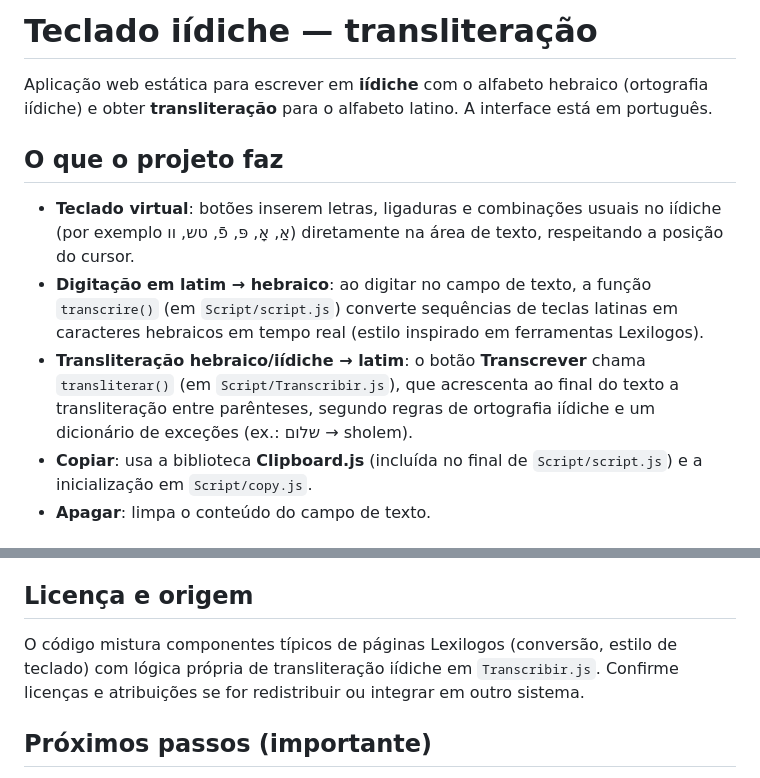
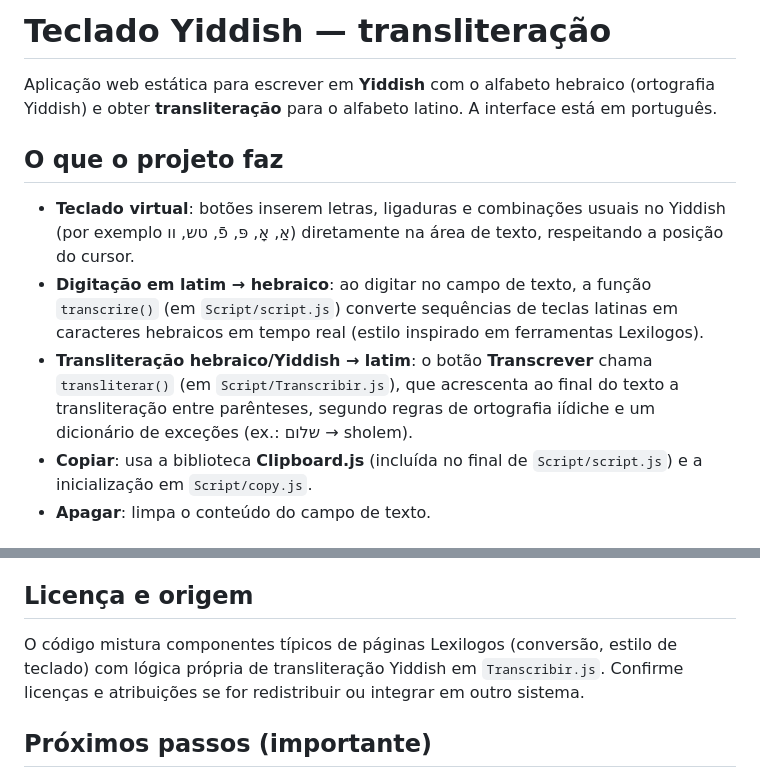
Before and after one commit to GustavoDamasceno/yiddish-transliterator, a Markdown page: README.md, 2 parts joined by grey strips. GitHub-like rendering.

```diff
--- a/README.md
+++ b/README.md
@@ -1,12 +1,12 @@
-# Teclado iídiche — transliteração
+# Teclado Yiddish — transliteração
 
-Aplicação web estática para escrever em **iídiche** com o alfabeto hebraico (ortografia iídiche) e obter **transliteração** para o alfabeto latino. A interface está em português.
+Aplicação web estática para escrever em **Yiddish** com o alfabeto hebraico (ortografia Yiddish) e obter **transliteração** para o alfabeto latino. A interface está em português.
 
 ## O que o projeto faz
 
-- **Teclado virtual**: botões inserem letras, ligaduras e combinações usuais no iídiche (por exemplo אַ, אָ, פּ, פֿ, טש, וו) diretamente na área de texto, respeitando a posição do cursor.
+- **Teclado virtual**: botões inserem letras, ligaduras e combinações usuais no Yiddish (por exemplo אַ, אָ, פּ, פֿ, טש, וו) diretamente na área de texto, respeitando a posição do cursor.
 - **Digitação em latim → hebraico**: ao digitar no campo de texto, a função `transcrire()` (em `Script/script.js`) converte sequências de teclas latinas em caracteres hebraicos em tempo real (estilo inspirado em ferramentas Lexilogos).
-- **Transliteração hebraico/iídiche → latim**: o botão **Transcrever** chama `transliterar()` (em `Script/Transcribir.js`), que acrescenta ao final do texto a transliteração entre parênteses, segundo regras de ortografia iídiche e um dicionário de exceções (ex.: שלום → sholem).
+- **Transliteração hebraico/Yiddish → latim**: o botão **Transcrever** chama `transliterar()` (em `Script/Transcribir.js`), que acrescenta ao final do texto a transliteração entre parênteses, segundo regras de ortografia iídiche e um dicionário de exceções (ex.: שלום → sholem).
 - **Copiar**: usa a biblioteca **Clipboard.js** (incluída no final de `Script/script.js`) e a inicialização em `Script/copy.js`.
 - **Apagar**: limpa o conteúdo do campo de texto.
 
@@ -39,7 +39,7 @@ Não há `package.json` nem passo de compilação: é **HTML, CSS e JavaScript**
 
 ## Licença e origem
 
-O código mistura componentes típicos de páginas Lexilogos (conversão, estilo de teclado) com lógica própria de transliteração iídiche em `Transcribir.js`. Confirme licenças e atribuições se for redistribuir ou integrar em outro sistema.
+O código mistura componentes típicos de páginas Lexilogos (conversão, estilo de teclado) com lógica própria de transliteração Yiddish em `Transcribir.js`. Confirme licenças e atribuições se for redistribuir ou integrar em outro sistema.
 
 ## Próximos passos (importante)
 
```
